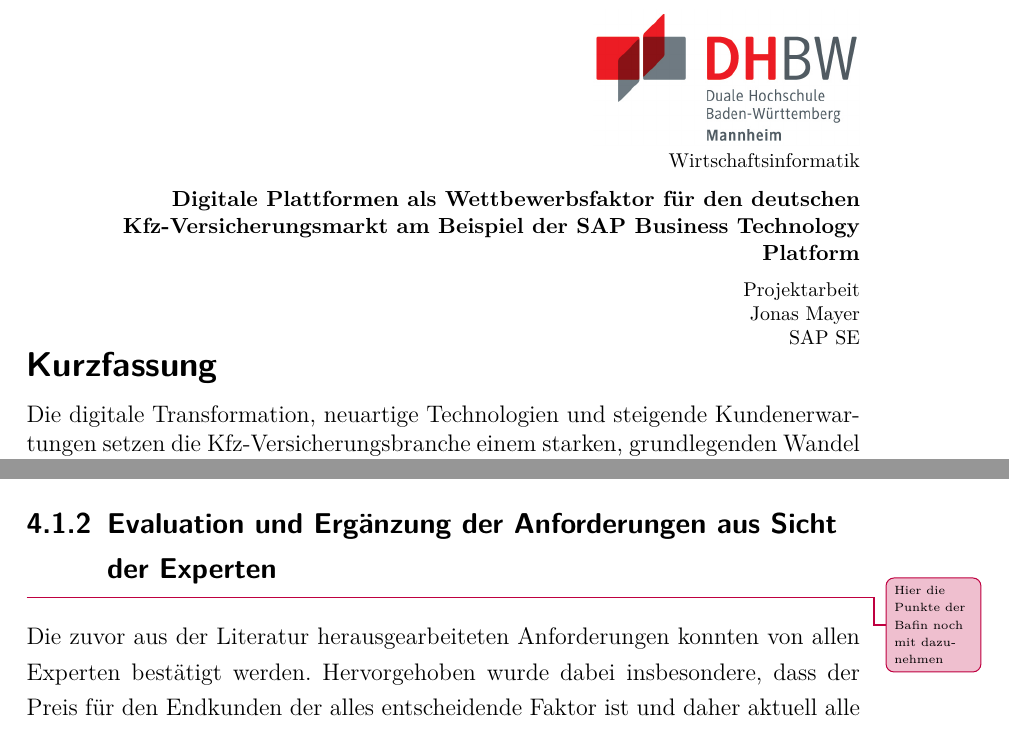
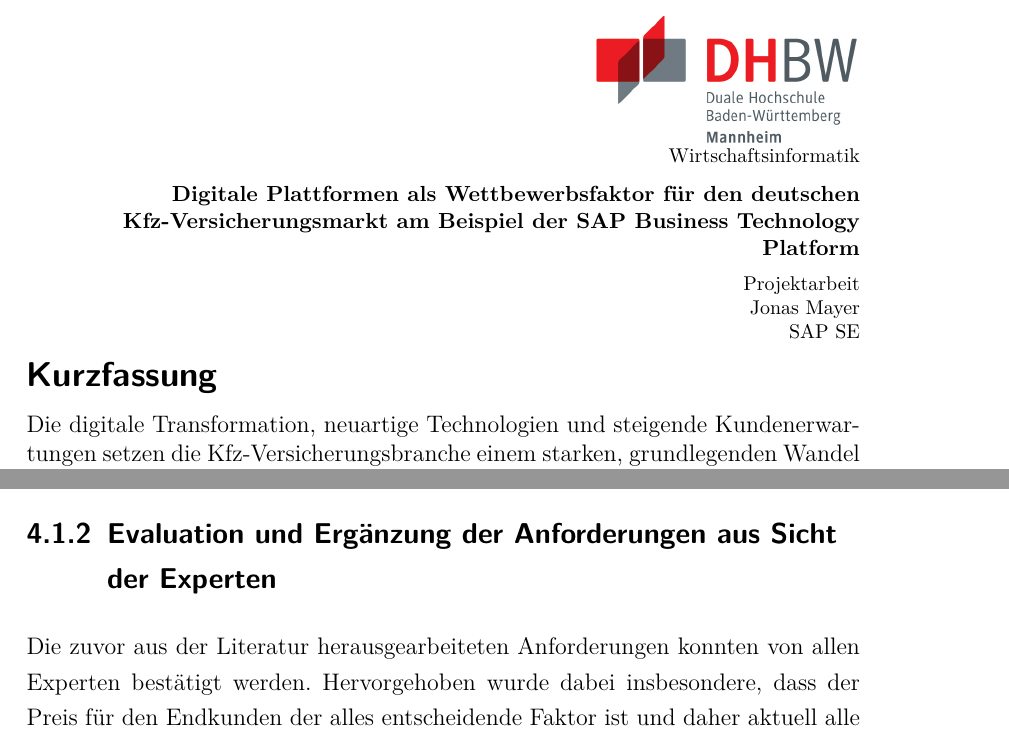
Before and after one commit to JonasMayer1/PA2_Latex, a LaTeX document (master.tex, which reads content/evaluation.tex, template/abstract.tex): two parts of pages 3 and 32 of 107, joined at a grey line, cut so that both start at the same text. Compiled offline with pdfLaTeX.

Commit message:
Kurzfassung ideal

```diff
--- a/content/evaluation.tex
+++ b/content/evaluation.tex
@@ -51,8 +51,6 @@
 \newpage
 
 \subsection{Evaluation und Ergänzung der Anforderungen aus Sicht der Experten}
-
-\improvement{Hier die Punkte der Bafin noch mit dazunehmen}
 
 Die zuvor aus der Literatur herausgearbeiteten Anforderungen konnten von allen Experten bestätigt werden. Hervorgehoben wurde dabei insbesondere, dass der Preis für den Endkunden der alles entscheidende Faktor ist und daher aktuell alle \ac{kfz}-Versicherer versuchen, ihre komplette Lieferkette zu digitalisieren. Dabei wurde ebenfalls die Unterstützung von mobilen Anwendungen als sehr wichtig betont, um dort dann beispielsweise Tätigkeiten wie das Buchen eines Werkstatttermins durchzuführen. Des Weiteren wurde von Experte 1 das Unterstützen einer \enquote{Entkopplungsarchitektur} als Anforderung genannt, damit \ac{kfz}-Versicherer agil an der Kundenschnittstelle agieren und gleichzeitig auf die statischen Informationen aus den Altsystemen zugreifen können.\autocite[Vgl.][]{LEMONIDIS2023} Die dafür notwendige Kapselung der Altsysteme und das Bereitstellen dieser über Schnittstellen unterstützt im Wesentlichen die Anforderung einer \ac{soa}. Weiterhin wurde von Experte 2 die leichte Integration der \ac{kfz}-Versicherer in digitale Ökosysteme mit den Schlagworten Open Insurance und Embedded Insurance sowie von Experte 1 die \enquote{Einbettung} in andere Systeme als zusätzliche Aufgabe aufgeführt.\footnote{\cites[Vgl.][]{GREBERT2023}; \cites[Vgl.][]{LEMONIDIS2023}}Beide werden im Rahmen dieser Arbeit unter der Anforderung \enquote{Unterstützung von Standard-API-Formaten} zusammengefasst, da diese die dafür notwendige Voraussetzung darstellen. Weitere Anforderungen, die von den Experten ergänzt wurden, werden im Folgenden kurz vorgestellt.
 
--- a/template/abstract.tex
+++ b/template/abstract.tex
@@ -3,11 +3,11 @@
 %\thispagestyle{empty}
 \thispagestyle{plain}
 \begin{minipage}{\textwidth}
-        \vspace{-3.9cm}
+        \vspace{-4.1cm}
         \noindent  \hfill \includegraphics{\imagedir/logo.jpg}
     \end{minipage}
 \begin{flushright}
-        \vspace{-1.5cm}
+        \vspace{-1.7cm}
         \footnotesize{Wirtschaftsinformatik}\\
         \medskip
         \small{\textbf{\DerTitelDerArbeit}}\\
```
Also changed, not shown: content/grundlagen.tex (+3 -5 lines), content/vorgehensweise.tex (+0 -1 lines), template/appendix.tex (+0 -1 lines), template/abstract.tex (2 more changed lines).
